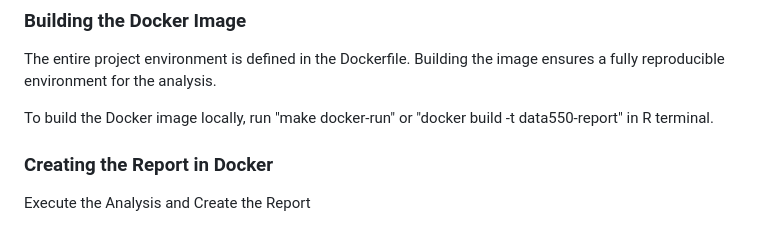
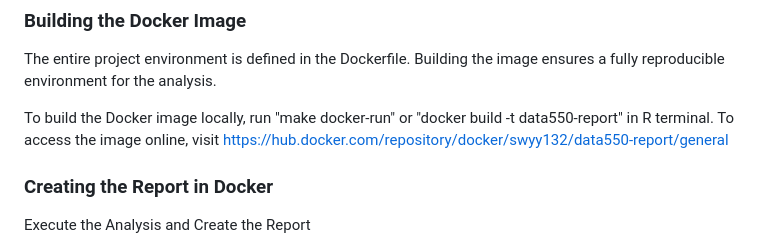
Before and after one commit to charsun0119/DATA550_Final, a Markdown page: README.md, the part around the change. Drawn GitHub-style.

```diff
--- a/README.md
+++ b/README.md
@@ -22,7 +22,7 @@ This project uses a Makefile to ensure that all analyses and outputs can be full
 ### Building the Docker Image
 The entire project environment is defined in the Dockerfile. Building the image ensures a fully reproducible environment for the analysis.
 
-To build the Docker image locally, run "make docker-run" or "docker build -t data550-report" in R terminal.
+To build the Docker image locally, run "make docker-run" or "docker build -t data550-report" in R terminal. To access the image online, visit https://hub.docker.com/repository/docker/swyy132/data550-report/general
 
 ### Creating the Report in Docker
 Execute the Analysis and Create the Report
```
